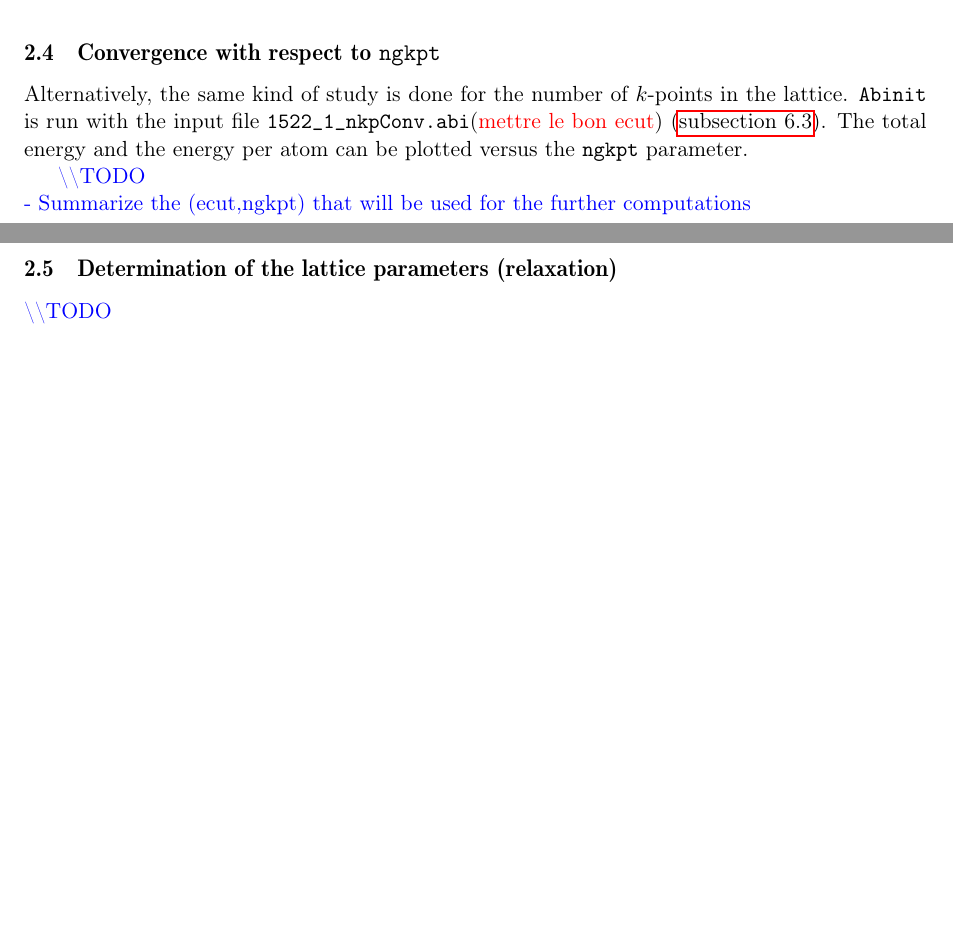
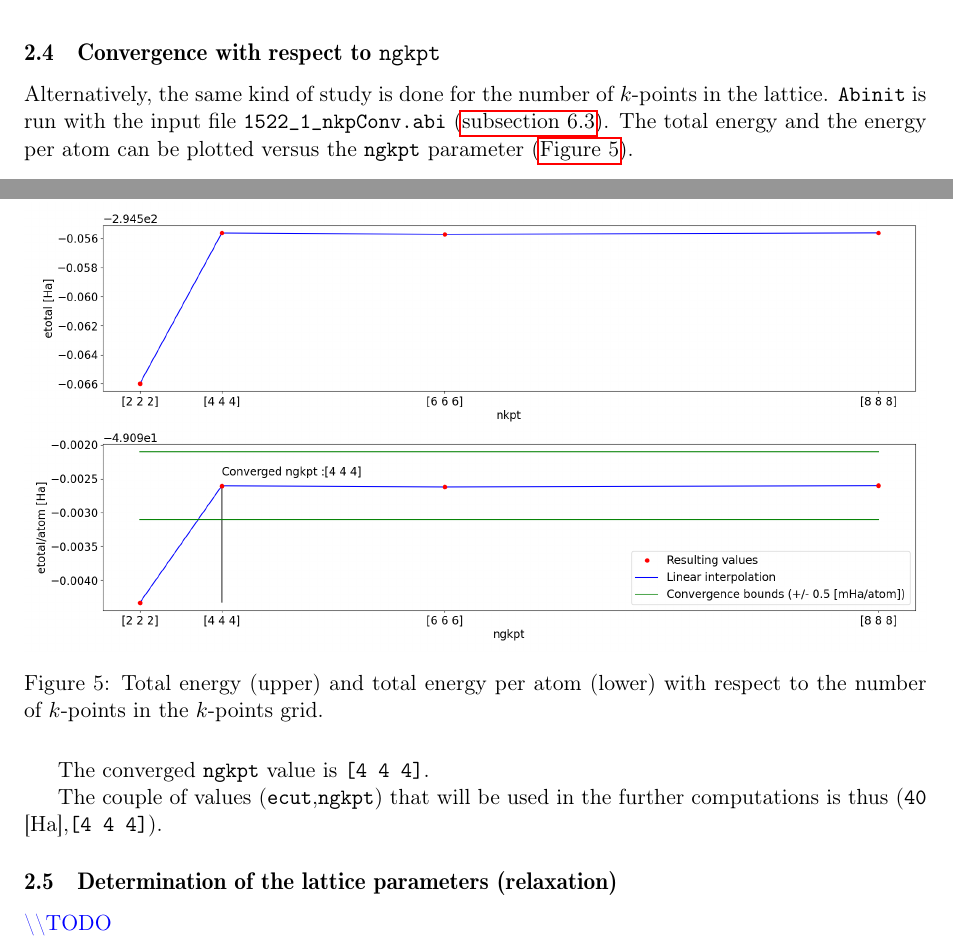
Before and after one commit to anmoureaux/lmapr2451_project, a LaTeX document (report/report.tex): two parts of pages 7 and 8 of 15, joined at a grey line, cut so that both start at the same text, the shorter picture padded with empty space. Compiled offline with pdfLaTeX.

Commit message:
finish subsection 2.4

```diff
--- a/report/report.tex
+++ b/report/report.tex
@@ -202,11 +202,15 @@ The total energy of the unit cell \texttt{etotali} for each \texttt{ecut} $i$ is
 \end{figure}
 
 \subsection{Convergence with respect to \texttt{ngkpt}}
-Alternatively, the same kind of study is done for the number of $k$-points in the lattice. \texttt{Abinit} is run with the input file \texttt{1522\_1\_nkpConv.abi}(\textcolor{red}{mettre le bon ecut}) (\autoref{Abi3}). The total energy and the energy per atom can be plotted versus the \texttt{ngkpt} parameter.
+Alternatively, the same kind of study is done for the number of $k$-points in the lattice. \texttt{Abinit} is run with the input file \texttt{1522\_1\_nkpConv.abi} (\autoref{Abi3}). The total energy and the energy per atom can be plotted versus the \texttt{ngkpt} parameter (\autoref{fig:nkpConv}).
+\begin{figure}[H]
+\includegraphics[width=\textwidth]{images/nkpConv}
+\caption{Total energy (upper) and total energy per atom (lower) with respect to the number of $k$-points in the $k$-points grid.}
+\label{fig:nkpConv}
+\end{figure}
+The converged \texttt{ngkpt} value is \texttt{[4 4 4]}.
 
-\textcolor{blue}{
-\textbackslash\textbackslash TODO\\
-- Summarize the (ecut,ngkpt) that will be used for the further computations}
+The couple of values (\texttt{ecut},\texttt{ngkpt}) that will be used in the further computations is thus (\texttt{40} [Ha],\texttt{[4 4 4]}).
 \subsection{Determination of the lattice parameters (relaxation)}
 \textcolor{blue}{
 \textbackslash\textbackslash TODO\\
```
Also changed, not shown: report/images/nkpConv.png (added), report/report.tex (2 more changed lines), 4 other files.
